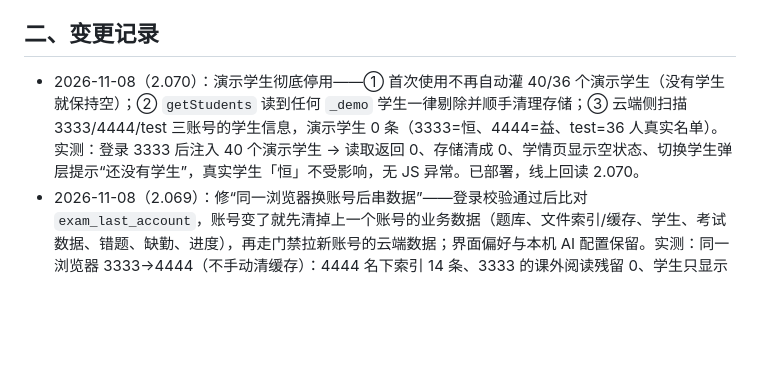
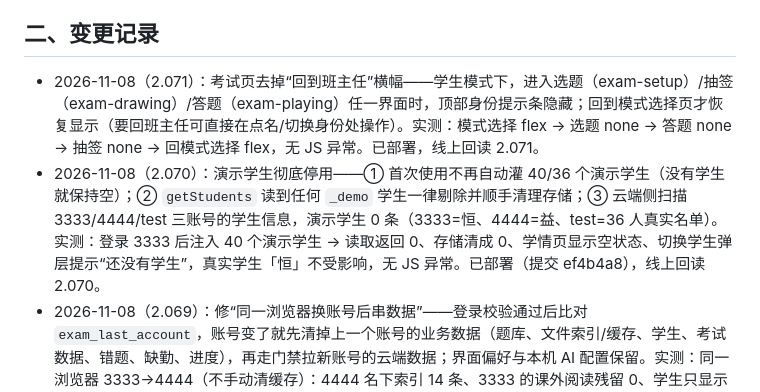
Before and after one commit to FOXFYH/c, a Markdown page: 网页版部署必看.md, the part around the change. Rendered like a GitHub page; blank space fills up the shorter version.

Commit message:
CLI 整文件夹同步 2026-11-08 20:22

```diff
--- a/网页版部署必看.md
+++ b/网页版部署必看.md
@@ -25,7 +25,8 @@
 
 ## 二、变更记录
 
-- 2026-11-08（2.070）：演示学生彻底停用——① 首次使用不再自动灌 40/36 个演示学生（没有学生就保持空）；② `getStudents` 读到任何 `_demo` 学生一律剔除并顺手清理存储；③ 云端侧扫描 3333/4444/test 三账号的学生信息，演示学生 0 条（3333=恒、4444=益、test=36 人真实名单）。实测：登录 3333 后注入 40 个演示学生 → 读取返回 0、存储清成 0、学情页显示空状态、切换学生弹层提示“还没有学生”，真实学生「恒」不受影响，无 JS 异常。已部署，线上回读 2.070。
+- 2026-11-08（2.071）：考试页去掉“回到班主任”横幅——学生模式下，进入选题（exam-setup）/抽签（exam-drawing）/答题（exam-playing）任一界面时，顶部身份提示条隐藏；回到模式选择页才恢复显示（要回班主任可直接在点名/切换身份处操作）。实测：模式选择 flex → 选题 none → 答题 none → 抽签 none → 回模式选择 flex，无 JS 异常。已部署，线上回读 2.071。
+- 2026-11-08（2.070）：演示学生彻底停用——① 首次使用不再自动灌 40/36 个演示学生（没有学生就保持空）；② `getStudents` 读到任何 `_demo` 学生一律剔除并顺手清理存储；③ 云端侧扫描 3333/4444/test 三账号的学生信息，演示学生 0 条（3333=恒、4444=益、test=36 人真实名单）。实测：登录 3333 后注入 40 个演示学生 → 读取返回 0、存储清成 0、学情页显示空状态、切换学生弹层提示“还没有学生”，真实学生「恒」不受影响，无 JS 异常。已部署（提交 ef4b4a8），线上回读 2.070。
 - 2026-11-08（2.069）：修“同一浏览器换账号后串数据”——登录校验通过后比对 `exam_last_account`，账号变了就先清掉上一个账号的业务数据（题库、文件索引/缓存、学生、考试数据、错题、缺勤、进度），再走门禁拉新账号的云端数据；界面偏好与本机 AI 配置保留。实测：同一浏览器 3333→4444（不手动清缓存）：4444 名下索引 14 条、3333 的课外阅读残留 0、学生只显示「益」；双账号各自全新登录也复测通过（3333=恒/40 条索引，4444=益/14 条索引，门禁 7~22 秒完成，无演示名、无 JS 异常）。已部署（提交 6f88516），线上回读 2.069。
 - 2026-11-08（2.068）：修“删除本机题库却提示云端找不到”——删除前先看 `exam_file_index`：没有云端行（无索引 / 未上传 isNewFile / 非 QB_ 的纯本地库）就只删本地、不发云端删除；文件管理器遇到 `cloud_not_found` 不再弹红字，宿主统一按“云端本就没有该行=目标已达成”清掉本地残留并提示成功。实测：删除只在本机的填空题库 → 本地 5 变 4、零云端删除调用、提示“已删除本地题库（云端无此条）”、无 JS 异常。已部署（提交 47e2dca），线上回读 2.068。
 - 2026-11-08（2.067）：门禁增加“落盘回读比对”——云端系统文件写入本地后，逐字回读本地缓存与云端内容比对，不一致（`_mismatch`）继续挡住并显示“系统文件正在对齐本地…”，只有 999999999 验证行通过 + 学生信息/考试数据/等级设置三份系统文件一字不差才放行；AI 配置按 2.052 约定仍只存本机、不参与门禁。CDP 实测（4444 全新登录）：门禁 27.9s 出现并遮罩阻断操作、40.5s 系统文件对齐后才放行；学情页只显示真实学生「益」，无王明/李华等演示名；学生缓存与云端文件内容完全一致；无 JS 异常。同日另做数据修复：3333 云端「系统-学生信息」被 40 个演示学生覆盖，已从云端学生账本（学生-stu_heng：52 场/2505 分）恢复真实学生「恒」，云端名单改为 1 人（S=E=16）；CDP 复测 3333 全新登录：学情页与「切换学生」弹层只有「恒」，无任何演示名。已部署（提交 aa317f4），线上回读 2.067。
```
